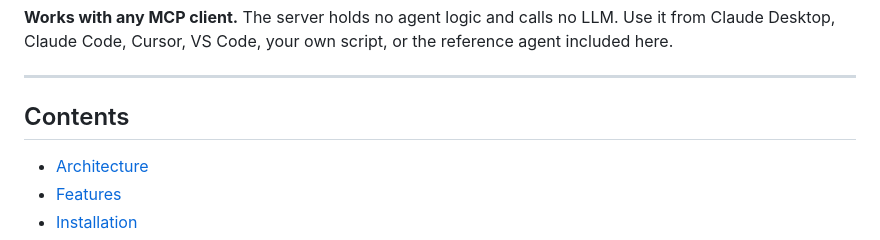
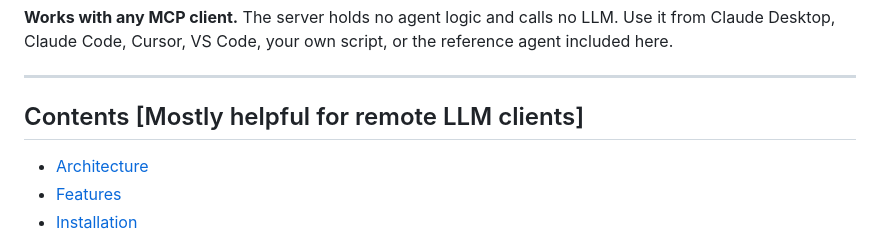
Before and after one commit to vishalnotfound/docker2k8s-mcp, a Markdown page: README.md, the part around the change. Rendered like a GitHub page.

Commit message:
Update README contents section header

```diff
--- a/README.md
+++ b/README.md
@@ -22,7 +22,7 @@ reference agent included here.
 
 ---
 
-## Contents
+## Contents [Mostly helpful for remote LLM clients]
 
 - [Architecture](#architecture)
 - [Features](#features)
```
